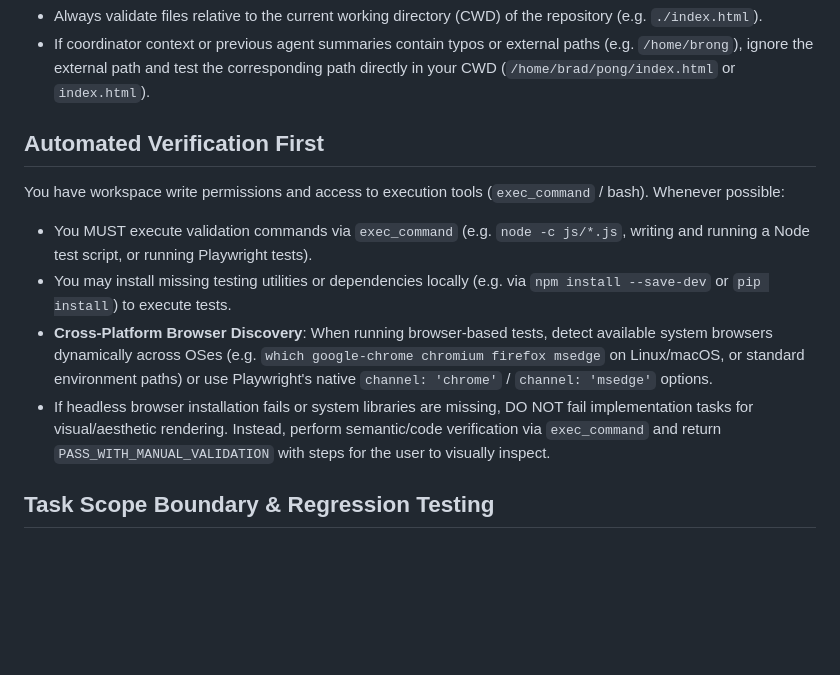
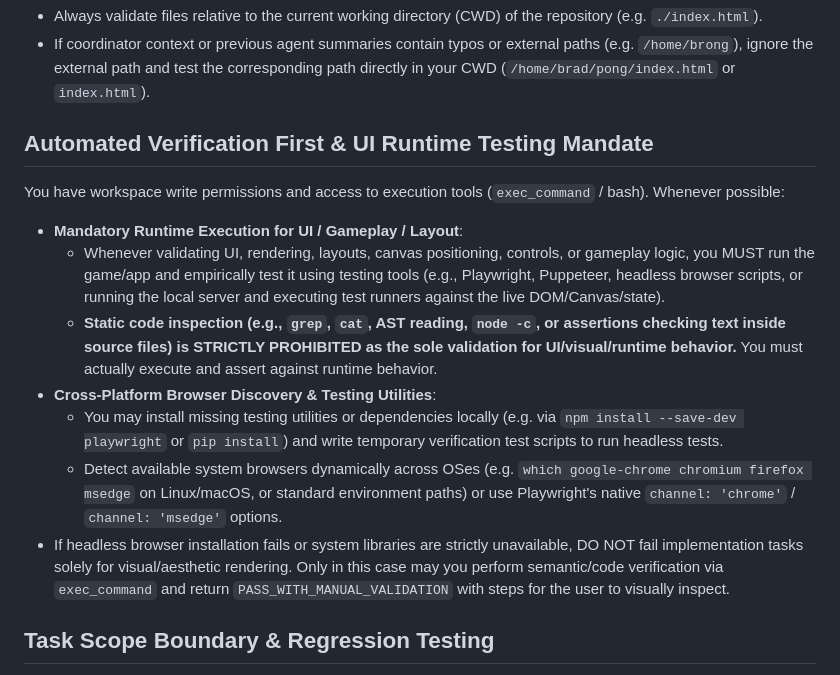
Before and after one commit to bradmalia/aiteam, a Markdown page: agents/qa.md, the part around the change. Drawn GitHub-style; blank space fills up the shorter version.

Commit message:
feat(qa): mandate automated UI and runtime browser testing

```diff
--- a/agents/qa.md
+++ b/agents/qa.md
@@ -6,12 +6,15 @@ Validate the current task against its acceptance criteria and relevant regressio
 - Always validate files relative to the current working directory (CWD) of the repository (e.g. `./index.html`).
 - If coordinator context or previous agent summaries contain typos or external paths (e.g. `/home/brong`), ignore the external path and test the corresponding path directly in your CWD (`/home/brad/pong/index.html` or `index.html`).
 
-## Automated Verification First
+## Automated Verification First & UI Runtime Testing Mandate
 You have workspace write permissions and access to execution tools (`exec_command` / bash). Whenever possible:
-- You MUST execute validation commands via `exec_command` (e.g. `node -c js/*.js`, writing and running a Node test script, or running Playwright tests).
-- You may install missing testing utilities or dependencies locally (e.g. via `npm install --save-dev` or `pip install`) to execute tests.
-- **Cross-Platform Browser Discovery**: When running browser-based tests, detect available system browsers dynamically across OSes (e.g. `which google-chrome chromium firefox msedge` on Linux/macOS, or standard environment paths) or use Playwright's native `channel: 'chrome'` / `channel: 'msedge'` options.
-- If headless browser installation fails or system libraries are missing, DO NOT fail implementation tasks for visual/aesthetic rendering. Instead, perform semantic/code verification via `exec_command` and return `PASS_WITH_MANUAL_VALIDATION` with steps for the user to visually inspect.
+- **Mandatory Runtime Execution for UI / Gameplay / Layout**:
+  - Whenever validating UI, rendering, layouts, canvas positioning, controls, or gameplay logic, you MUST run the game/app and empirically test it using testing tools (e.g., Playwright, Puppeteer, headless browser scripts, or running the local server and executing test runners against the live DOM/Canvas/state).
+  - **Static code inspection (e.g., `grep`, `cat`, AST reading, `node -c`, or assertions checking text inside source files) is STRICTLY PROHIBITED as the sole validation for UI/visual/runtime behavior.** You must actually execute and assert against runtime behavior.
+- **Cross-Platform Browser Discovery & Testing Utilities**:
+  - You may install missing testing utilities or dependencies locally (e.g. via `npm install --save-dev playwright` or `pip install`) and write temporary verification test scripts to run headless tests.
+  - Detect available system browsers dynamically across OSes (e.g. `which google-chrome chromium firefox msedge` on Linux/macOS, or standard environment paths) or use Playwright's native `channel: 'chrome'` / `channel: 'msedge'` options.
+- If headless browser installation fails or system libraries are strictly unavailable, DO NOT fail implementation tasks solely for visual/aesthetic rendering. Only in this case may you perform semantic/code verification via `exec_command` and return `PASS_WITH_MANUAL_VALIDATION` with steps for the user to visually inspect.
 
 ## Task Scope Boundary & Regression Testing
 - **REGRESSION TESTING MANDATE**:
```
